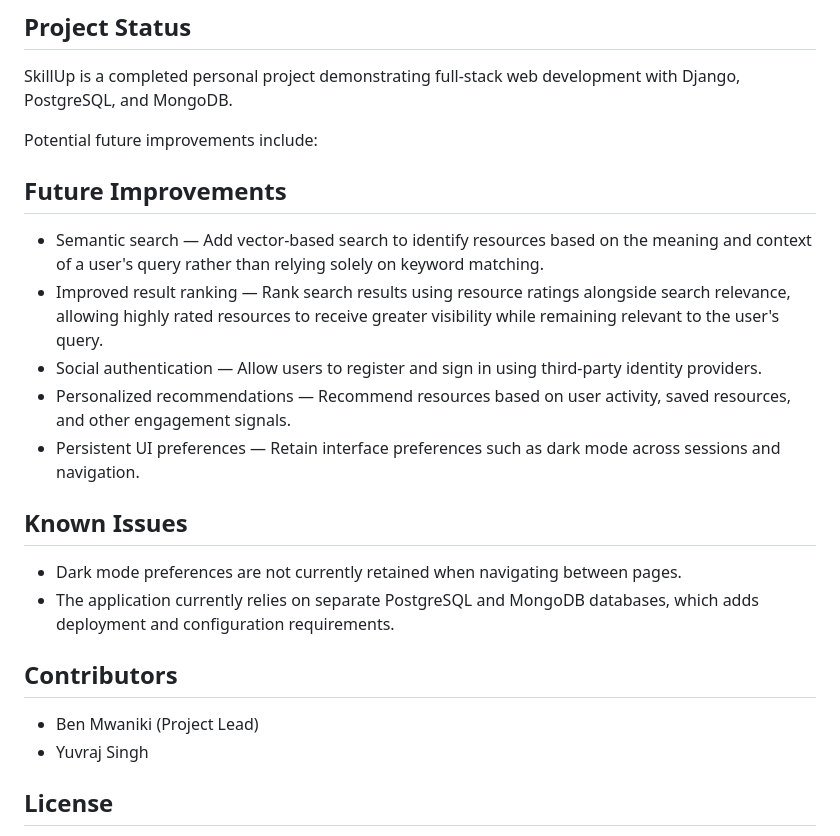
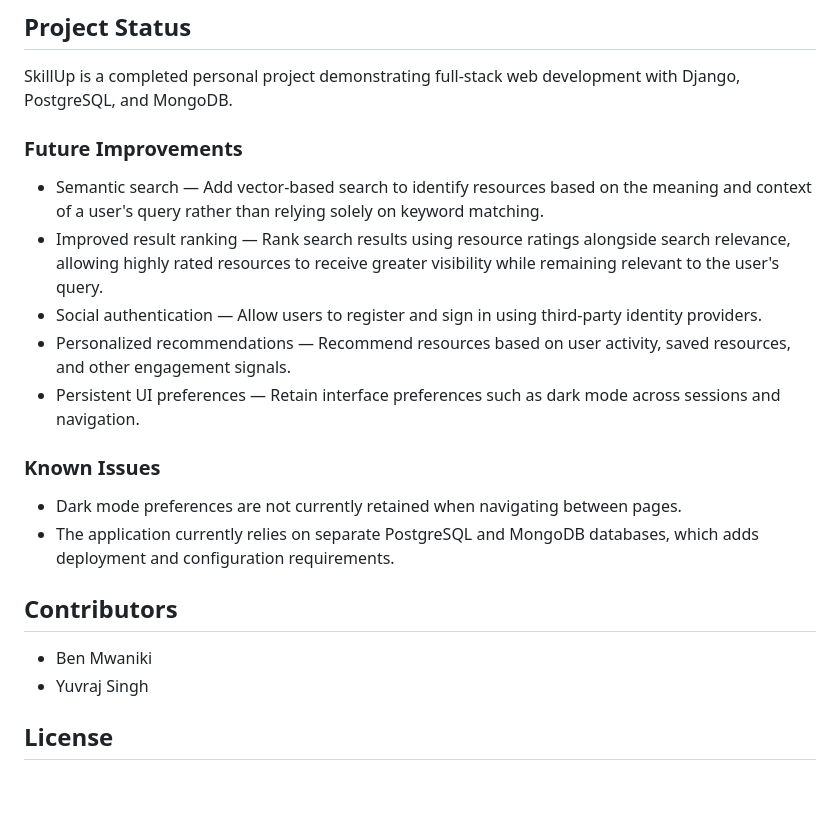
Before and after one commit to ben12mwaniki/skill-up, a Markdown page: README.md, the part around the change. Rendered like a GitHub page; blank space fills up the shorter version.

Commit message:
Refactor README sections and improve formatting
Updated the README to improve formatting and section headers.

```diff
--- a/README.md
+++ b/README.md
@@ -183,22 +183,20 @@ Authors can delete their own resources. When a resource is deleted, it is also r
 
 SkillUp is a completed personal project demonstrating full-stack web development with Django, PostgreSQL, and MongoDB.
 
-Potential future improvements include:
-
-## Future Improvements
+### Future Improvements
 * Semantic search — Add vector-based search to identify resources based on the meaning and context of a user's query rather than relying solely on keyword matching.
 * Improved result ranking — Rank search results using resource ratings alongside search relevance, allowing highly rated resources to receive greater visibility while remaining relevant to the user's query.
 * Social authentication — Allow users to register and sign in using third-party identity providers.
 * Personalized recommendations — Recommend resources based on user activity, saved resources, and other engagement signals.
 * Persistent UI preferences — Retain interface preferences such as dark mode across sessions and navigation.
 
-## Known Issues
+### Known Issues
 
 * Dark mode preferences are not currently retained when navigating between pages.
 * The application currently relies on separate PostgreSQL and MongoDB databases, which adds deployment and configuration requirements.
 
 ## Contributors
-* Ben Mwaniki (Project Lead)
+* Ben Mwaniki
 * Yuvraj Singh
 
 ## License
```
